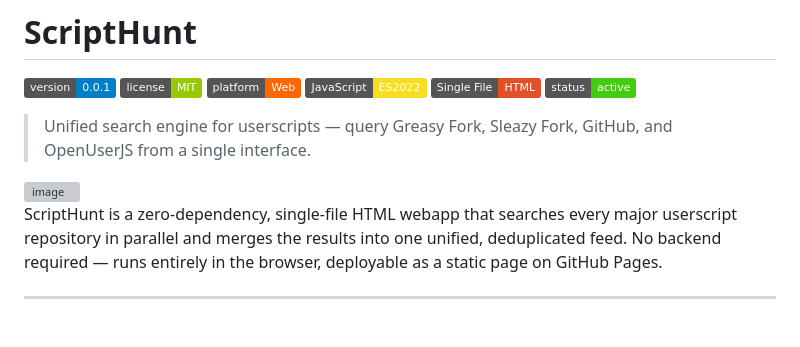
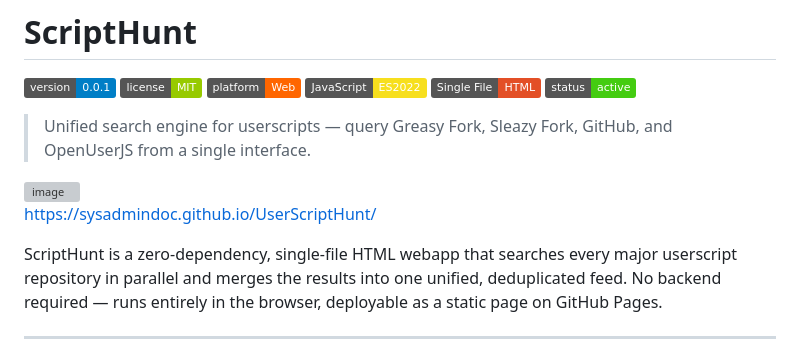
Before and after one commit to SysAdminDoc/UserScriptHunt, a Markdown page: README.md, the part around the change. Drawn GitHub-style; badges without logos; grey boxes are pictures that could not be loaded.

```diff
--- a/README.md
+++ b/README.md
@@ -10,6 +10,8 @@
 > Unified search engine for userscripts — query Greasy Fork, Sleazy Fork, GitHub, and OpenUserJS from a single interface.
 
 <img width="1594" height="1059" alt="image" src="https://github.com/user-attachments/assets/8be2abe9-9e0d-4564-ac4b-6baa58e53ab3" />
+
+https://sysadmindoc.github.io/UserScriptHunt/
 
 
 ScriptHunt is a zero-dependency, single-file HTML webapp that searches every major userscript repository in parallel and merges the results into one unified, deduplicated feed. No backend required — runs entirely in the browser, deployable as a static page on GitHub Pages.
```
